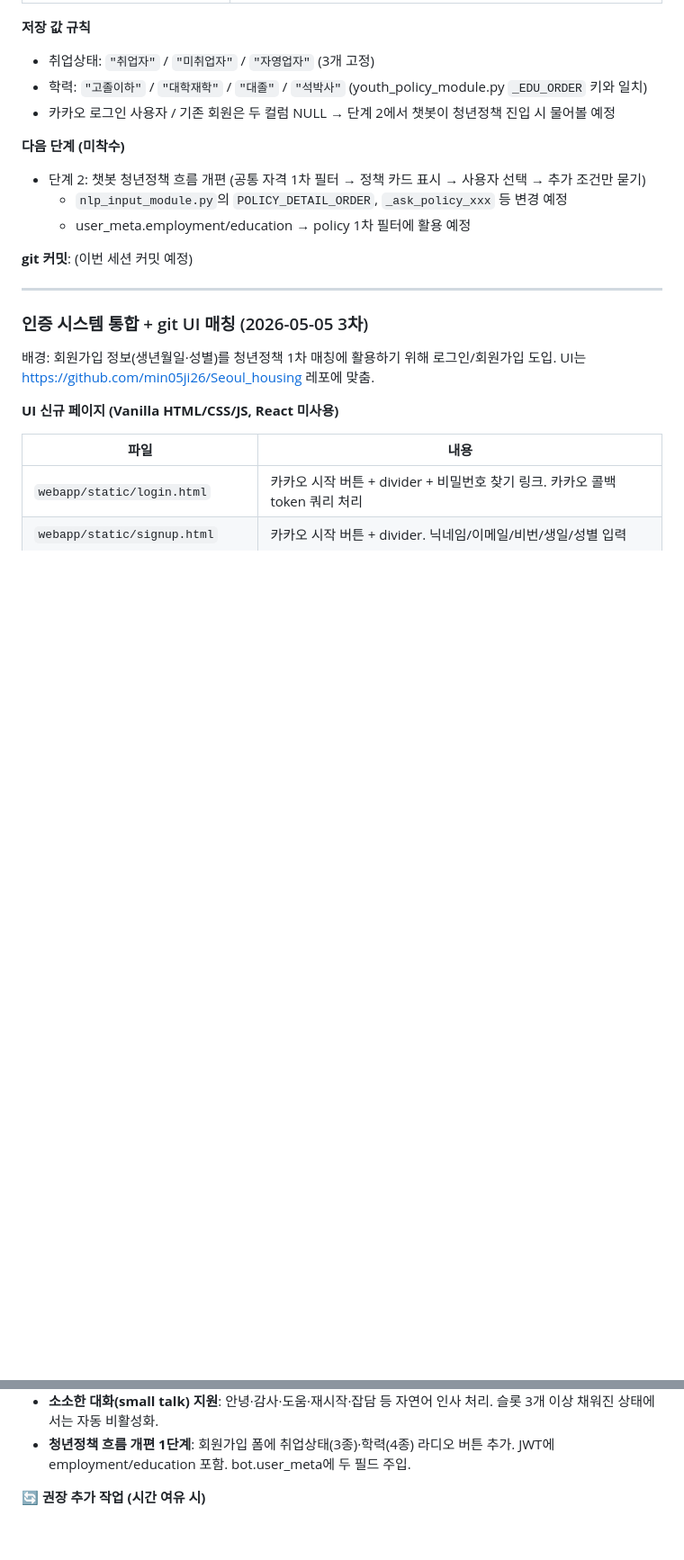
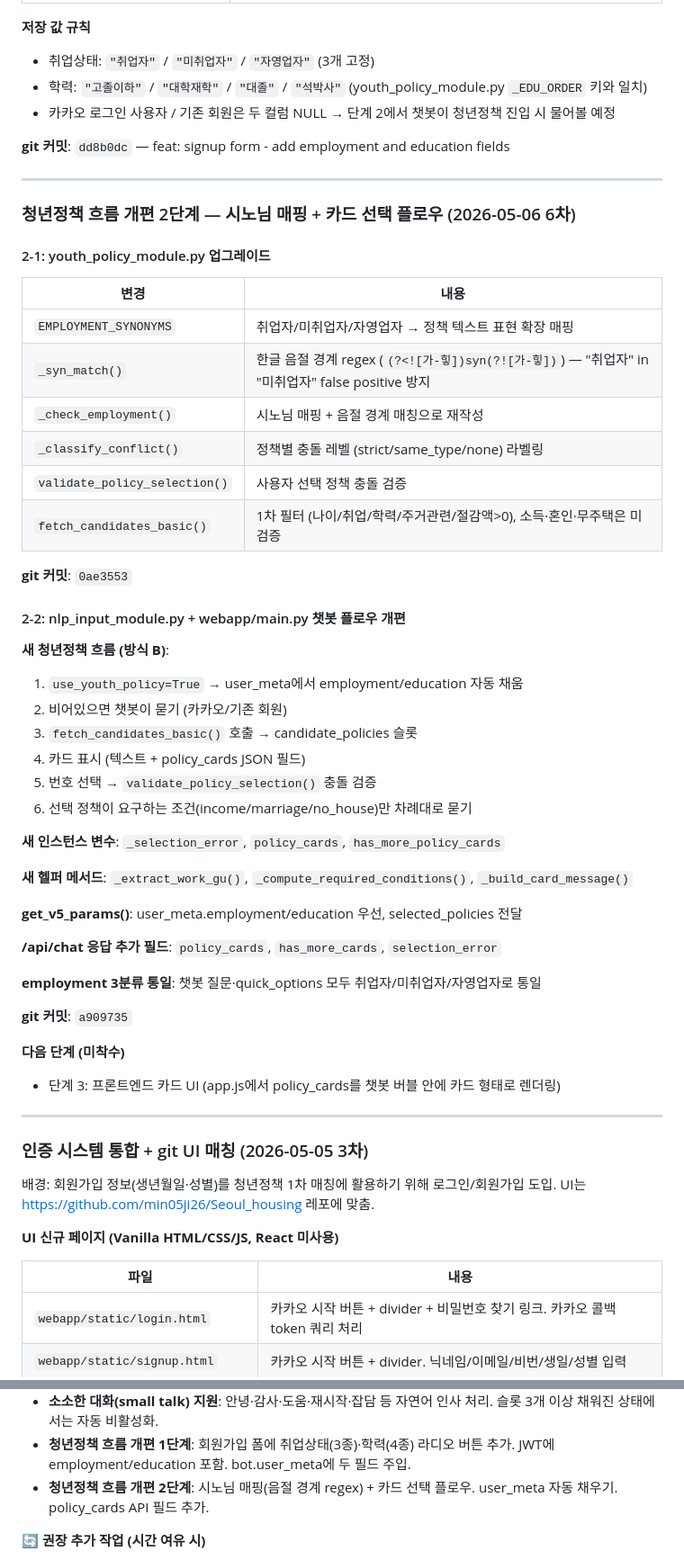
Before and after one commit to min05ji26/Seoul_housing, a Markdown page: Claude_Code_인수인계.md, 2 parts joined by grey strips. Shown at 90% size. Rendered like a GitHub page; blank space fills up the shorter version.

Commit message:
docs: update handover memo for youth policy steps 2-1 and 2-2

```diff
--- a/Claude_Code_인수인계.md
+++ b/Claude_Code_인수인계.md
@@ -226,12 +226,49 @@
 - 학력: `"고졸이하"` / `"대학재학"` / `"대졸"` / `"석박사"` (youth_policy_module.py `_EDU_ORDER` 키와 일치)
 - 카카오 로그인 사용자 / 기존 회원은 두 컬럼 NULL → 단계 2에서 챗봇이 청년정책 진입 시 물어볼 예정
 
+**git 커밋**: `dd8b0dc` — feat: signup form - add employment and education fields
+
+---
+
+### 청년정책 흐름 개편 2단계 — 시노님 매핑 + 카드 선택 플로우 (2026-05-06 6차)
+
+#### 2-1: youth_policy_module.py 업그레이드
+
+| 변경 | 내용 |
+|------|------|
+| `EMPLOYMENT_SYNONYMS` | 취업자/미취업자/자영업자 → 정책 텍스트 표현 확장 매핑 |
+| `_syn_match()` | 한글 음절 경계 regex (`(?<![가-힣])syn(?![가-힣])`) — "취업자" in "미취업자" false positive 방지 |
+| `_check_employment()` | 시노님 매핑 + 음절 경계 매칭으로 재작성 |
+| `_classify_conflict()` | 정책별 충돌 레벨 (strict/same_type/none) 라벨링 |
+| `validate_policy_selection()` | 사용자 선택 정책 충돌 검증 |
+| `fetch_candidates_basic()` | 1차 필터 (나이/취업/학력/주거관련/절감액>0), 소득·혼인·무주택은 미검증 |
+
+**git 커밋**: `0ae3553`
+
+#### 2-2: nlp_input_module.py + webapp/main.py 챗봇 플로우 개편
+
+**새 청년정책 흐름 (방식 B)**:
+1. `use_youth_policy=True` → user_meta에서 employment/education 자동 채움
+2. 비어있으면 챗봇이 묻기 (카카오/기존 회원)
+3. `fetch_candidates_basic()` 호출 → candidate_policies 슬롯
+4. 카드 표시 (텍스트 + policy_cards JSON 필드)
+5. 번호 선택 → `validate_policy_selection()` 충돌 검증
+6. 선택 정책이 요구하는 조건(income/marriage/no_house)만 차례대로 묻기
+
+**새 인스턴스 변수**: `_selection_error`, `policy_cards`, `has_more_policy_cards`
+
+**새 헬퍼 메서드**: `_extract_work_gu()`, `_compute_required_conditions()`, `_build_card_message()`
+
+**get_v5_params()**: user_meta.employment/education 우선, selected_policies 전달
+
+**/api/chat 응답 추가 필드**: `policy_cards`, `has_more_cards`, `selection_error`
+
+**employment 3분류 통일**: 챗봇 질문·quick_options 모두 취업자/미취업자/자영업자로 통일
+
+**git 커밋**: `a909735`
+
 **다음 단계 (미착수)**
-- 단계 2: 챗봇 청년정책 흐름 개편 (공통 자격 1차 필터 → 정책 카드 표시 → 사용자 선택 → 추가 조건만 묻기)
-  - `nlp_input_module.py`의 `POLICY_DETAIL_ORDER`, `_ask_policy_xxx` 등 변경 예정
-  - user_meta.employment/education → policy 1차 필터에 활용 예정
-
-**git 커밋**: (이번 세션 커밋 예정)
+- 단계 3: 프론트엔드 카드 UI (app.js에서 policy_cards를 챗봇 버블 안에 카드 형태로 렌더링)
 
 ---
 
@@ -506,6 +543,7 @@ Claude Code 새 세션에서:
 - **청년정책 흐름 연결**: JWT 나이/성별 + 챗봇 5개 슬롯(취업·소득·혼인·학력·무주택) → youth_policy_module 실 데이터 연결. 하드코딩 더미 완전 제거.
 - **소소한 대화(small talk) 지원**: 안녕·감사·도움·재시작·잡담 등 자연어 인사 처리. 슬롯 3개 이상 채워진 상태에서는 자동 비활성화.
 - **청년정책 흐름 개편 1단계**: 회원가입 폼에 취업상태(3종)·학력(4종) 라디오 버튼 추가. JWT에 employment/education 포함. bot.user_meta에 두 필드 주입.
+- **청년정책 흐름 개편 2단계**: 시노님 매핑(음절 경계 regex) + 카드 선택 플로우. user_meta 자동 채우기. policy_cards API 필드 추가.
 
 **🔄 권장 추가 작업 (시간 여유 시)**
 - **회원가입 설계 메모 권장사항 반영**:
```
